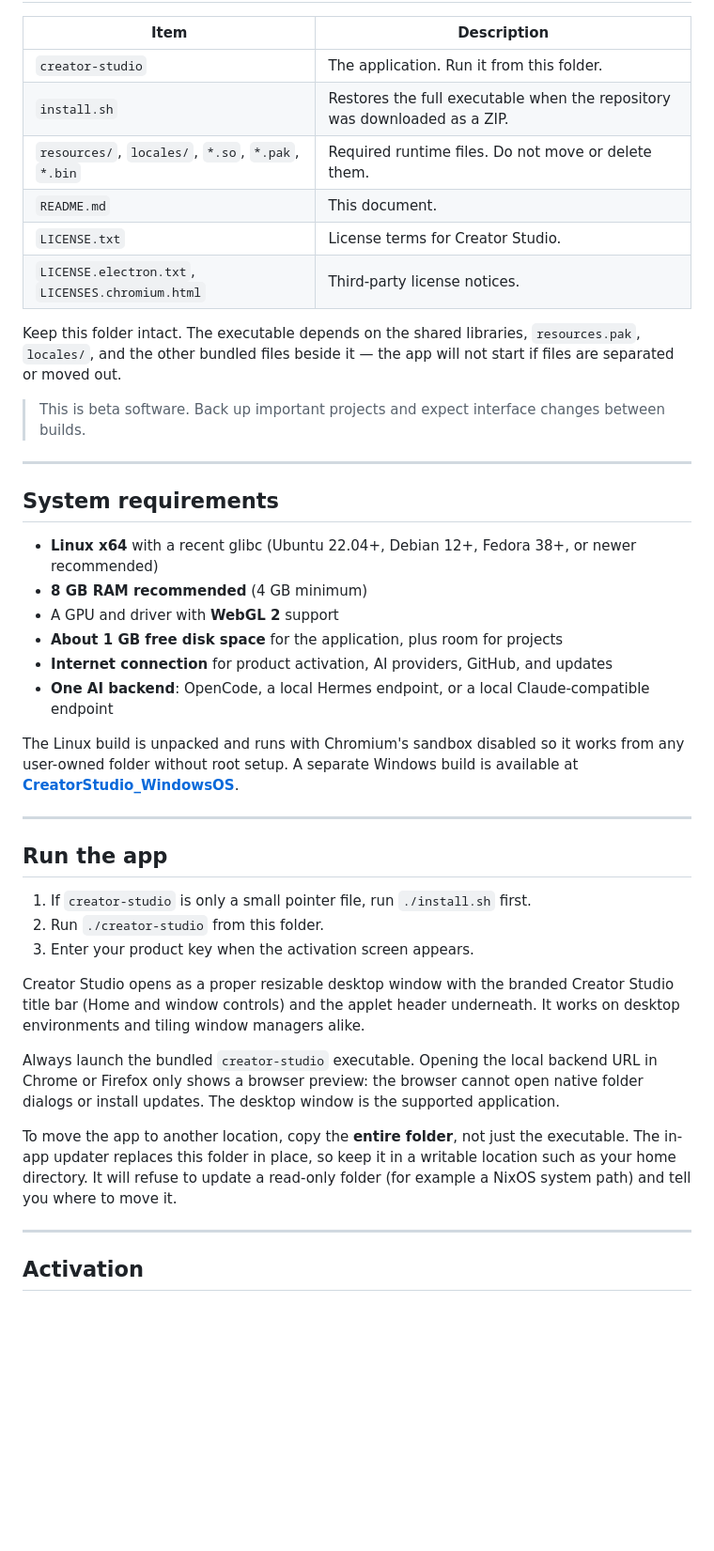
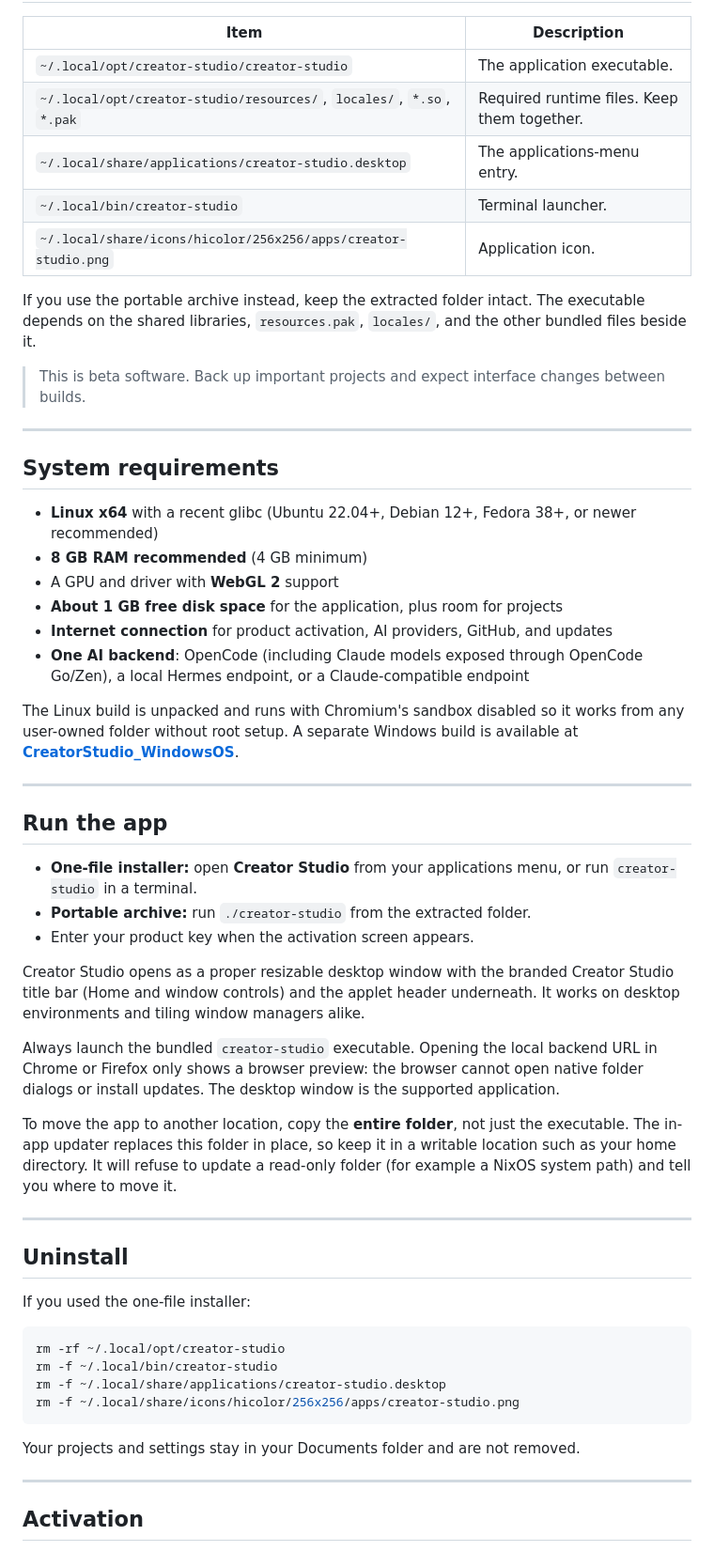
Before and after one commit to Error404-RedRose/CreatorStudio_LinuxOS, a Markdown page: README.md, the part around one of its changes. Shown at 94% size. Drawn GitHub-style; blank space fills up the shorter version.

````diff
--- a/README.md
+++ b/README.md
@@ -61,15 +79,13 @@ chmod +x creator-studio chrome-sandbox chrome_crashpad_handler install.sh
 
 | Item | Description |
 | --- | --- |
-| `creator-studio` | The application. Run it from this folder. |
-| `install.sh` | Restores the full executable when the repository was downloaded as a ZIP. |
-| `resources/`, `locales/`, `*.so`, `*.pak`, `*.bin` | Required runtime files. Do not move or delete them. |
-| `README.md` | This document. |
-| `LICENSE.txt` | License terms for Creator Studio. |
-| `LICENSE.electron.txt`, `LICENSES.chromium.html` | Third-party license notices. |
+| `~/.local/opt/creator-studio/creator-studio` | The application executable. |
+| `~/.local/opt/creator-studio/resources/`, `locales/`, `*.so`, `*.pak` | Required runtime files. Keep them together. |
+| `~/.local/share/applications/creator-studio.desktop` | The applications-menu entry. |
+| `~/.local/bin/creator-studio` | Terminal launcher. |
+| `~/.local/share/icons/hicolor/256x256/apps/creator-studio.png` | Application icon. |
 
-Keep this folder intact. The executable depends on the shared libraries, `resources.pak`, `locales/`,
-and the other bundled files beside it — the app will not start if files are separated or moved out.
+If you use the portable archive instead, keep the extracted folder intact. The executable depends on the shared libraries, `resources.pak`, `locales/`, and the other bundled files beside it.
 
 > This is beta software. Back up important projects and expect interface changes between builds.
 
@@ -82,7 +98,7 @@ and the other bundled files beside it — the app will not start if files are se
 - A GPU and driver with **WebGL 2** support
 - **About 1 GB free disk space** for the application, plus room for projects
 - **Internet connection** for product activation, AI providers, GitHub, and updates
-- **One AI backend**: OpenCode, a local Hermes endpoint, or a local Claude-compatible endpoint
+- **One AI backend**: OpenCode (including Claude models exposed through OpenCode Go/Zen), a local Hermes endpoint, or a Claude-compatible endpoint
 
 The Linux build is unpacked and runs with Chromium's sandbox disabled so it works from any user-owned
 folder without root setup. A separate Windows build is available at
@@ -92,9 +108,9 @@ folder without root setup. A separate Windows build is available at
 
 ## Run the app
 
-1. If `creator-studio` is only a small pointer file, run `./install.sh` first.
-2. Run `./creator-studio` from this folder.
-3. Enter your product key when the activation screen appears.
+- **One-file installer:** open **Creator Studio** from your applications menu, or run `creator-studio` in a terminal.
+- **Portable archive:** run `./creator-studio` from the extracted folder.
+- Enter your product key when the activation screen appears.
 
 Creator Studio opens as a proper resizable desktop window with the branded Creator Studio title
 bar (Home and window controls) and the applet header underneath. It works on desktop
@@ -108,6 +124,21 @@ To move the app to another location, copy the **entire folder**, not just the ex
 in-app updater replaces this folder in place, so keep it in a writable location such as your home
 directory. It will refuse to update a read-only folder (for example a NixOS system path) and tell
 you where to move it.
+
+---
+
+## Uninstall
+
+If you used the one-file installer:
+
+```bash
+rm -rf ~/.local/opt/creator-studio
+rm -f ~/.local/bin/creator-studio
+rm -f ~/.local/share/applications/creator-studio.desktop
+rm -f ~/.local/share/icons/hicolor/256x256/apps/creator-studio.png
+```
+
+Your projects and settings stay in your Documents folder and are not removed.
 
 ---
 
````
Also changed, not shown: other parts of README.md (+61 -37 lines), creator-studio.png (added), 13 other files.
